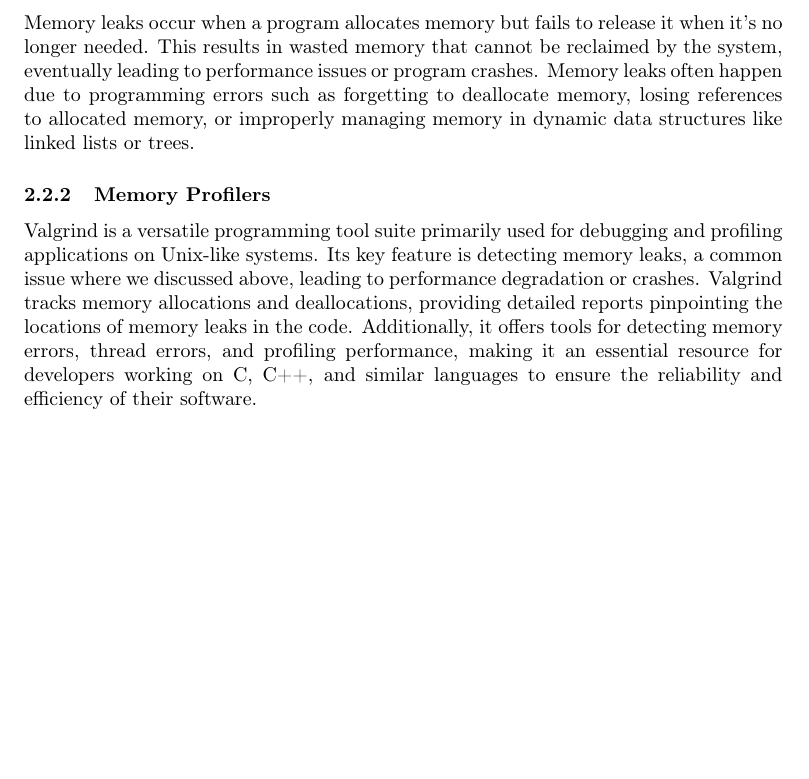
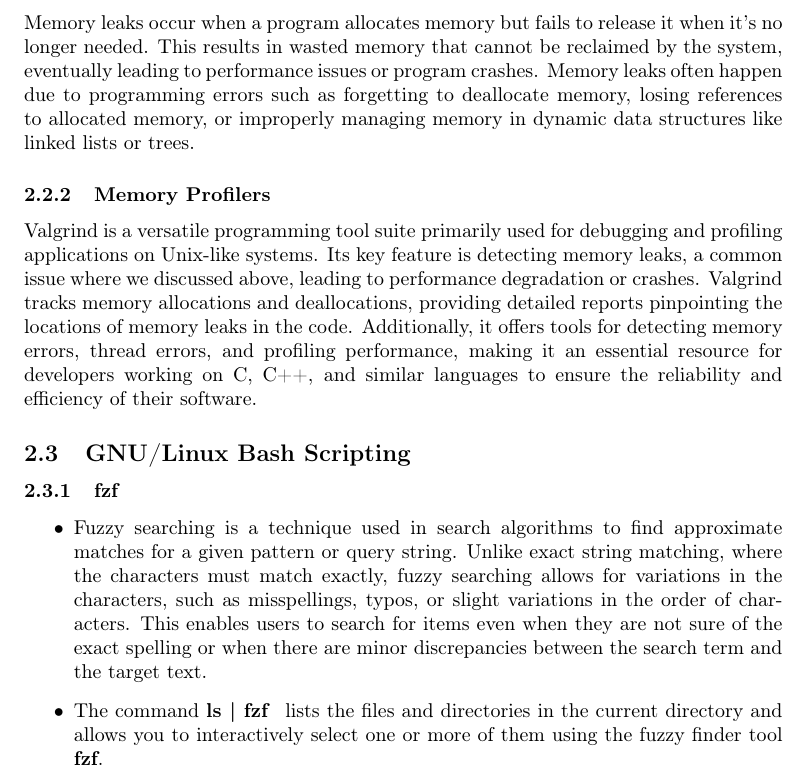
Before and after one commit to nimasdi/CW-Final-Project, a LaTeX document (main.tex): part of page 4 of 4, cut so that both start at the same text, the shorter picture padded with empty space. Compiled offline with pdfLaTeX.

Commit message:
added gnu/linux bash and fzf section

```diff
--- a/main.tex
+++ b/main.tex
@@ -79,6 +79,12 @@ Memory leaks occur when a program allocates memory but fails to release it when
 \subsubsection{Memory Profilers}
 Valgrind is a versatile programming tool suite primarily used for debugging and profiling applications on Unix-like systems. Its key feature is detecting memory leaks, a common issue where we discussed above, leading to performance degradation or crashes. Valgrind tracks memory allocations and deallocations, providing detailed reports pinpointing the locations of memory leaks in the code. Additionally, it offers tools for detecting memory errors, thread errors, and profiling performance, making it an essential resource for developers working on C, C++, and similar languages to ensure the reliability and efficiency of their software.
 
+\subsection{GNU/Linux Bash Scripting}
+\subsubsection{fzf}
+\begin{itemize}
+\item Fuzzy searching is a technique used in search algorithms to find approximate matches for a given pattern or query string. Unlike exact string matching, where the characters must match exactly, fuzzy searching allows for variations in the characters, such as misspellings, typos, or slight variations in the order of characters. This enables users to search for items even when they are not sure of the exact spelling or when there are minor discrepancies between the search term and the target text.
 
+\item  The command \textbf{ls | fzf } lists the files and directories in the current directory and allows you to interactively select one or more of them using the fuzzy finder tool \textbf {fzf}.
+\end{itemize}
 
 \end{document}
```
